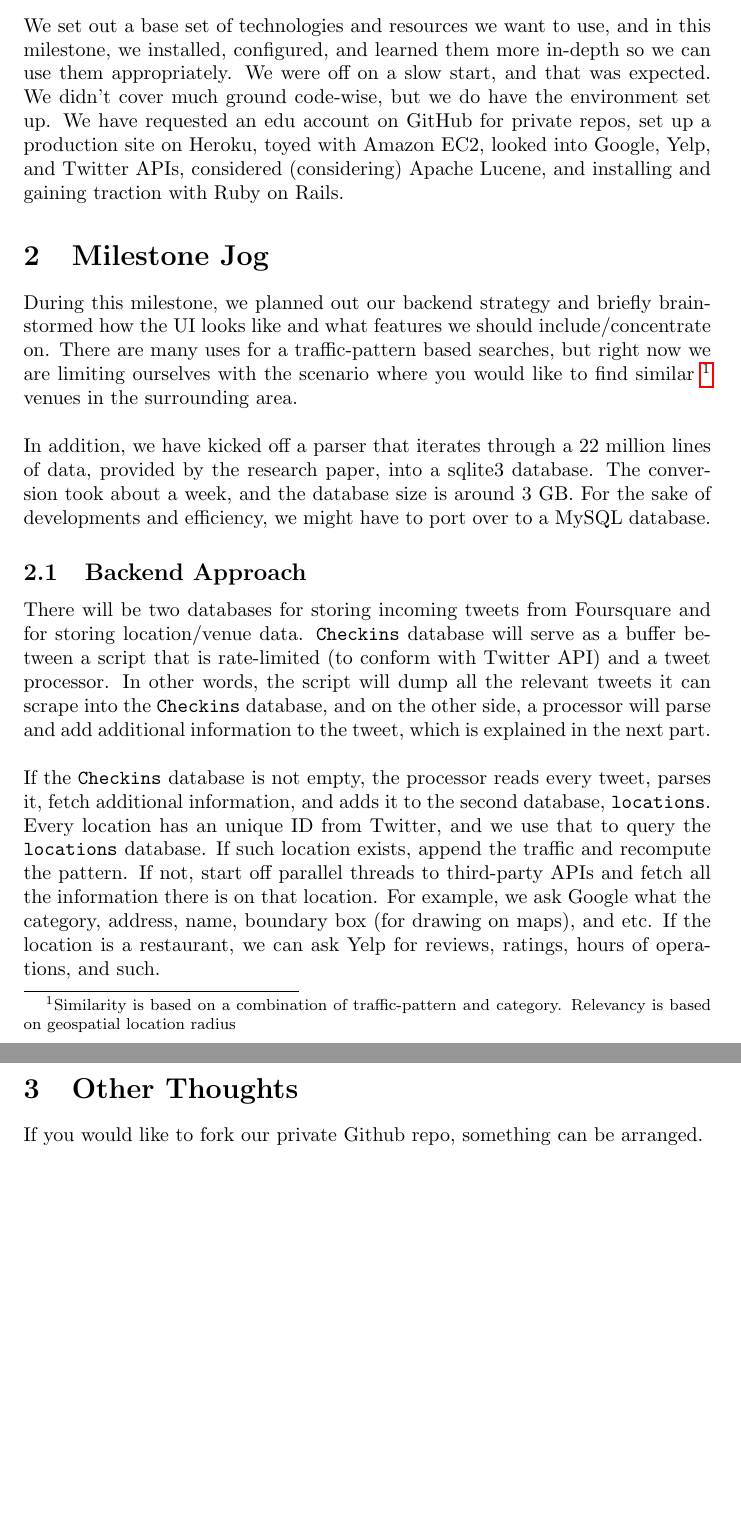
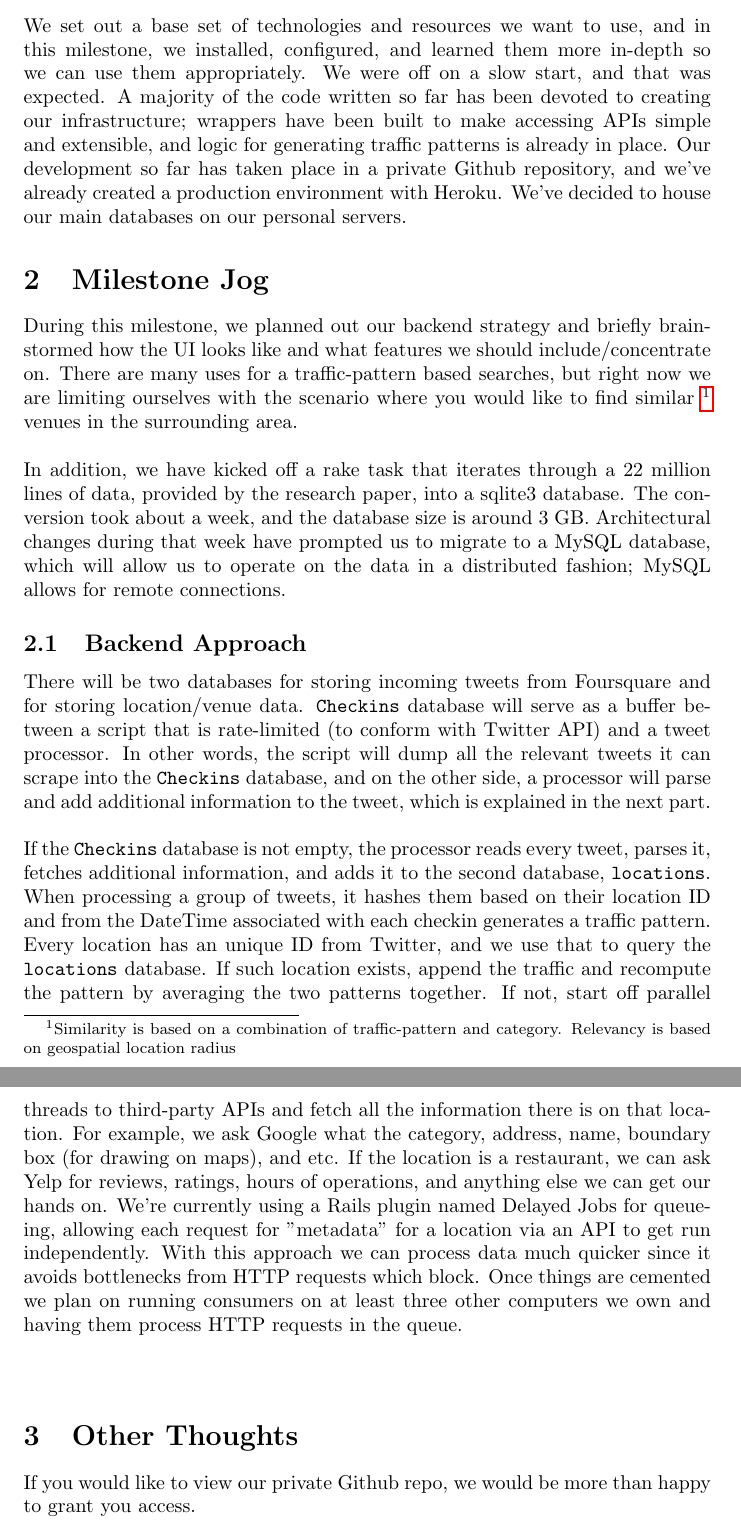
Before and after one commit to wwchen/FootTraffic, a LaTeX document (paper/checkpoint.tex): two parts of pages 2 and 3 of 3, joined at a grey line, cut so that both start at the same text, the shorter picture padded with empty space. Compiled offline with pdfLaTeX.

Commit message:
Modifications to the report.

```diff
--- a/paper/checkpoint.tex
+++ b/paper/checkpoint.tex
@@ -19,10 +19,7 @@
 \section{Milestone Walk}
 We set out a base set of technologies and resources we want to use, and in this milestone, we installed,
 configured, and learned them more in-depth so we can use them appropriately. We were off on a slow start,
-and that was expected. We didn't cover much ground code-wise, but we do have the environment set up. We have
-requested an edu account on GitHub for private repos, set up a production site on Heroku, toyed with
-Amazon EC2, looked into Google, Yelp, and Twitter APIs, considered (considering) Apache Lucene,
-and installing and gaining traction with Ruby on Rails.
+and that was expected. A majority of the code written so far has been devoted to creating our infrastructure; wrappers have been built to make accessing APIs simple and extensible, and logic for generating traffic patterns is already in place. Our development so far has taken place in a private Github repository, and we've already created a production environment with Heroku. We've decided to house our main databases on our personal servers.
 
 \section{Milestone Jog}
 During this milestone, we planned out our backend strategy and briefly brainstormed how the UI looks like and
@@ -30,26 +27,19 @@ what features we should include/concentrate on. There are many uses for a traffi
 right now we are limiting ourselves with the scenario where you would like to find similar
 \footnote{Similarity is based on a combination of traffic-pattern and category. Relevancy is based on
 geospatial location radius} venues in the surrounding area. \\ \\
-In addition, we have kicked off a parser that iterates through a 22 million lines of data, provided
+In addition, we have kicked off a rake task that iterates through a 22 million lines of data, provided
 by the research paper, into a sqlite3 database. The conversion took about a week, and the database
-size is around 3 GB. For the sake of developments and efficiency, we might have to port over to a MySQL
-database.
-
+size is around 3 GB. Architectural changes during that week have prompted us to migrate to a MySQL database, which will allow us to operate on the data in a distributed fashion; MySQL allows for remote connections.
 \subsection{Backend Approach}
 There will be two databases for storing incoming tweets from Foursquare and for storing
 location/venue data. \verb|Checkins| database will serve as a buffer between a script that is rate-limited
 (to conform with Twitter API) and a tweet processor. In other words, the script will dump all the relevant
 tweets it can scrape into the \verb|Checkins| database, and on the other side, a processor will parse and
 add additional information to the tweet, which is explained in the next part. \\ \\
-If the \verb|Checkins| database is not empty, the processor reads every tweet, parses it, fetch
-additional information, and adds it to the second database, \verb|locations|. Every location has an
-unique ID from Twitter, and we use that to query the \verb|locations| database. If such location
-exists, append the traffic and recompute the pattern. If not, start off parallel threads to
-third-party APIs and fetch all the information there is on that location. For example, we ask Google
-what the category, address, name, boundary box (for drawing on maps), and etc. If the location is a
-restaurant, we can ask Yelp for reviews, ratings, hours of operations, and such. \\ \\
+If the \verb|Checkins| database is not empty, the processor reads every tweet, parses it, fetches additional information, and adds it to the second database, \verb|locations|. When processing a group of tweets, it hashes them based on their location ID and from the DateTime associated with each checkin generates a traffic pattern. Every location has an unique ID from Twitter, and we use that to query the \verb|locations| database. If such location exists, append the traffic and recompute the pattern by averaging the two patterns together. If not, start off parallel threads to
+third-party APIs and fetch all the information there is on that location. For example, we ask Google what the category, address, name, boundary box (for drawing on maps), and etc. If the location is a restaurant, we can ask Yelp for reviews, ratings, hours of operations, and anything else we can get our hands on. We're currently using a Rails plugin named Delayed Jobs for queueing, allowing each request for "metadata" for a location via an API to get run independently. With this approach we can process data much quicker since it avoids bottlenecks from HTTP requests which block. Once things are cemented we plan on running consumers on at least three other computers we own and having them process HTTP requests in the queue.\\ \\
 
 \section{Other Thoughts}
-If you would like to fork our private Github repo, something can be arranged.
+If you would like to view our private Github repo, we would be more than happy to grant you access.
 
 \end{document}
```
